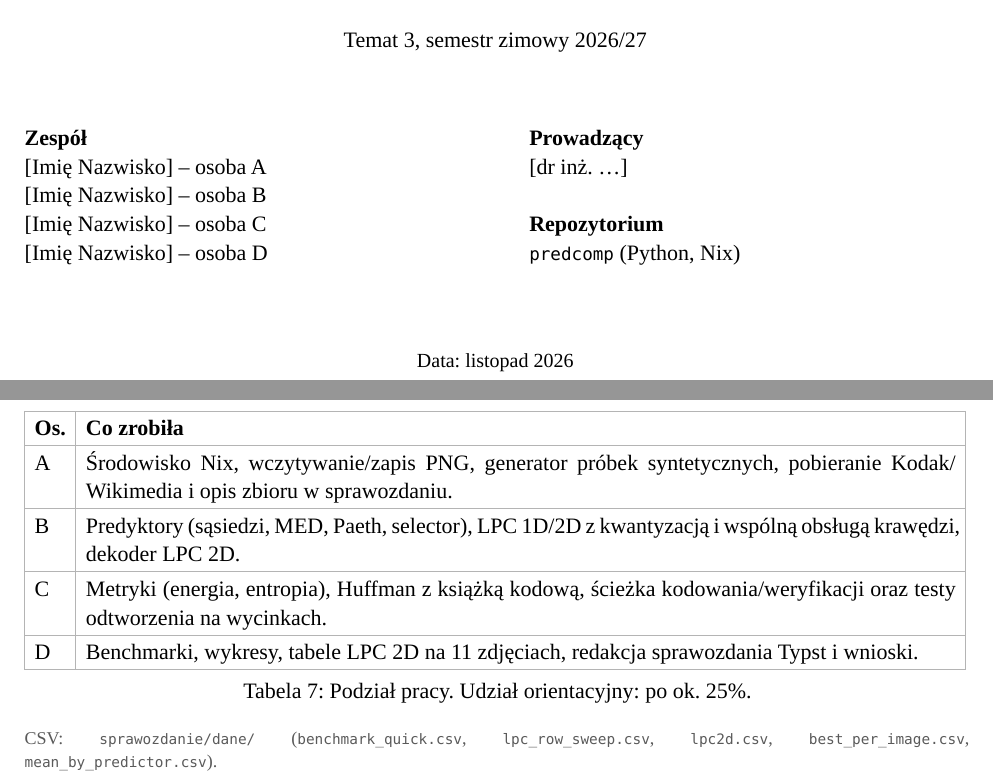
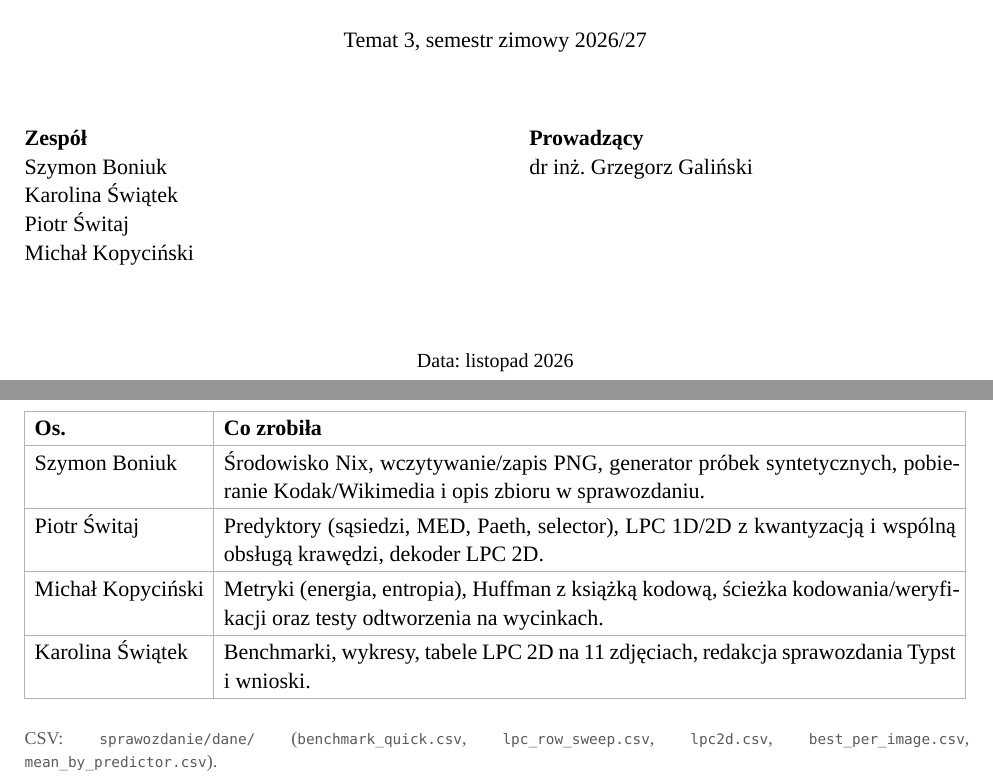
Before and after one commit to Vort3x5/TO, a Typst document (sprawozdanie/main.typ): two parts of pages 1 and 11 of 11, joined at a grey line, cut so that both start at the same text. Compiled offline with Typst 0.15.

Commit message:
uzupełnione sprawko

```diff
--- a/sprawozdanie/main.typ
+++ b/sprawozdanie/main.typ
@@ -29,7 +29,3 @@
     gutter: 1.2cm,
     align(left)[
       *Zespół* \
-      \[Imię Nazwisko\] – osoba A \
-      \[Imię Nazwisko\] – osoba B \
-      \[Imię Nazwisko\] – osoba C \
-      \[Imię Nazwisko\] – osoba D
@@ -36,10 +35,8 @@
+      \Michał Kopyciński\
     ],
     align(left)[
       *Prowadzący* \
-      \[dr inż. …\] \
-      \
-      *Repozytorium* \
-      `predcomp` (Python, Nix)
+      \dr inż. Grzegorz Galiński \
     ],
   )
   #v(1.2cm)
@@ -412,20 +409,19 @@ oraz pełnym odtworzeniem: rejestr na $24 times 40$, LPC 2D na $140 times 140$.
     inset: 5pt,
     stroke: 0.5pt + luma(180),
     [*Os.*], [*Co zrobiła*],
-    [A],
+    [Szymon Boniuk],
     [Środowisko Nix, wczytywanie/zapis PNG, generator próbek syntetycznych,
       pobieranie Kodak/Wikimedia i opis zbioru w sprawozdaniu.],
-    [B],
+    [Piotr Świtaj],
     [Predyktory (sąsiedzi, MED, Paeth, selector), LPC 1D/2D z kwantyzacją
       i wspólną obsługą krawędzi, dekoder LPC 2D.],
-    [C],
+    [Michał Kopyciński],
     [Metryki (energia, entropia), Huffman z książką kodową, ścieżka
       kodowania/weryfikacji oraz testy odtworzenia na wycinkach.],
-    [D],
+    [Karolina Świątek],
     [Benchmarki, wykresy, tabele LPC 2D na 11 zdjęciach, redakcja
       sprawozdania Typst i wnioski.],
   ),
-  caption: [Podział pracy. Udział orientacyjny: po ok. 25%.],
 )
 
 #v(0.35em)
```
Also changed, not shown: sprawozdanie/sprawozdanie.pdf, sprawozdanie/main.typ (3 more changed lines).
